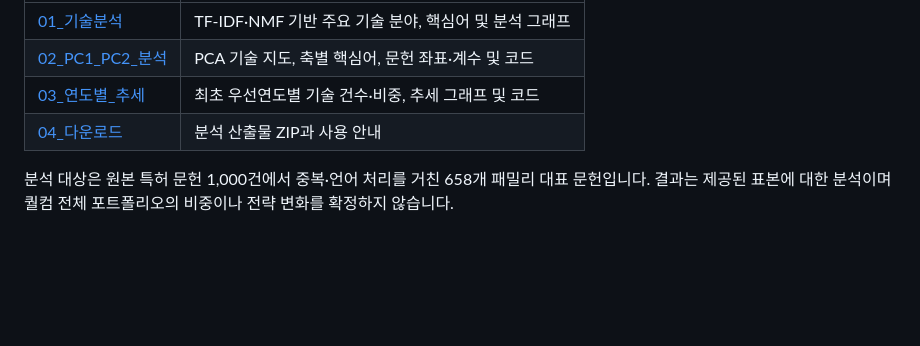
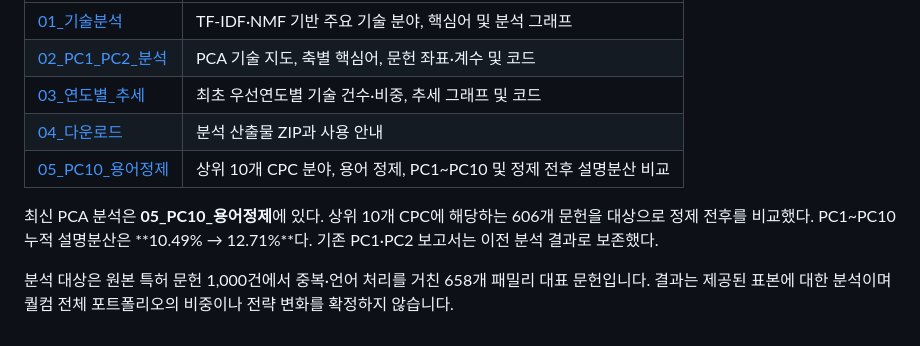
Before and after one commit to youyoung0602-blip/Big-Data-Analysis, a Markdown page: README.md, the part around the change. GitHub-like rendering; blank space fills up the shorter version.

```diff
--- a/README.md
+++ b/README.md
@@ -8,5 +8,8 @@
 | [02_PC1_PC2_분석](./02_PC1_PC2_분석/) | PCA 기술 지도, 축별 핵심어, 문헌 좌표·계수 및 코드 |
 | [03_연도별_추세](./03_연도별_추세/) | 최초 우선연도별 기술 건수·비중, 추세 그래프 및 코드 |
 | [04_다운로드](./04_다운로드/) | 분석 산출물 ZIP과 사용 안내 |
+| [05_PC10_용어정제](./05_PC10_용어정제/) | 상위 10개 CPC 분야, 용어 정제, PC1~PC10 및 정제 전후 설명분산 비교 |
+
+최신 PCA 분석은 **05_PC10_용어정제**에 있다. 상위 10개 CPC에 해당하는 606개 문헌을 대상으로 정제 전후를 비교했다. PC1~PC10 누적 설명분산은 **10.49% → 12.71%**다. 기존 PC1·PC2 보고서는 이전 분석 결과로 보존했다.
 
 분석 대상은 원본 특허 문헌 1,000건에서 중복·언어 처리를 거친 658개 패밀리 대표 문헌입니다. 결과는 제공된 표본에 대한 분석이며 퀄컴 전체 포트폴리오의 비중이나 전략 변화를 확정하지 않습니다.
```
Also changed, not shown: 05_PC10_용어정제/README.md (added, +119 -0 lines), 05_PC10_용어정제/pc10_cumulative_variance.png (added), 05_PC10_용어정제/pc10_technology_maps.png (added), 6 other files.
